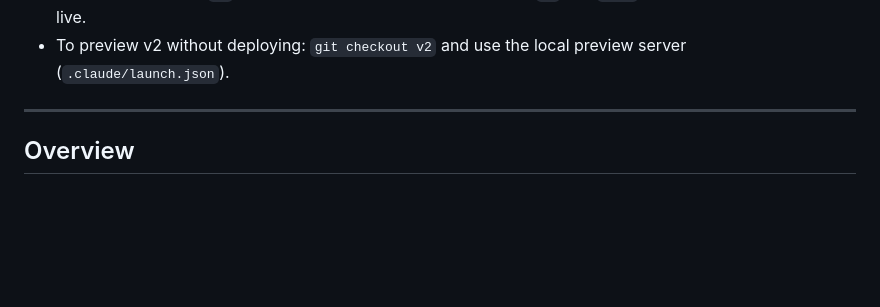
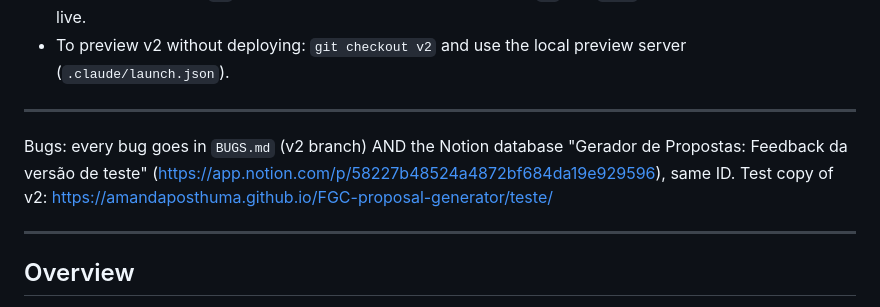
Before and after one commit to amandaposthuma/FGC-proposal-generator, a Markdown page: CLAUDE.md, the part around the change. Rendered like a GitHub page; blank space fills up the shorter version.

Commit message:
docs: bug tracking and test copy pointers on main
Co-Authored-By: Claude Opus 5.5 <noreply@anthropic.com>

```diff
--- a/CLAUDE.md
+++ b/CLAUDE.md
@@ -34,6 +34,12 @@ The user has been given false "it's fixed" reports multiple times. **Visual proo
   Do not merge `v2` into `main` until Amanda says it goes live.
 - To preview v2 without deploying: `git checkout v2` and use the local preview
   server (`.claude/launch.json`).
+
+---
+
+Bugs: every bug goes in `BUGS.md` (v2 branch) AND the Notion database "Gerador de
+Propostas: Feedback da versão de teste" (https://app.notion.com/p/58227b48524a4872bf684da19e929596),
+same ID. Test copy of v2: https://amandaposthuma.github.io/FGC-proposal-generator/teste/
 
 ---
 
```
